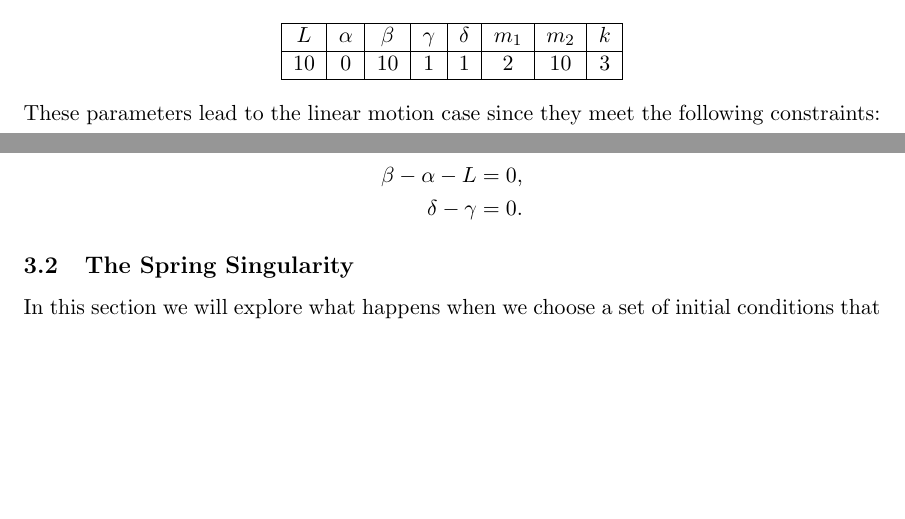
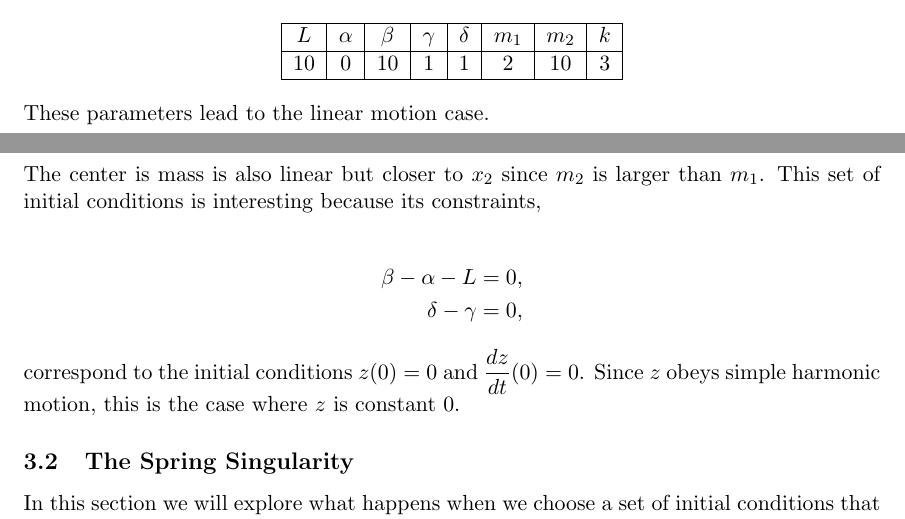
Before and after one commit to AaronJGaut/scuttlebug, a LaTeX document (proj1.tex): two parts of pages 5 and 6 of 7, joined at a grey line, cut so that both start at the same text, the shorter picture padded with empty space. Compiled offline with pdfLaTeX.

Commit message:
added more to linear motion case

```diff
--- a/proj1.tex
+++ b/proj1.tex
@@ -180,13 +180,16 @@ $L$ & $\alpha$ & $\beta$ & $\gamma$ & $\delta$ & $m_1$ & $m_2$ & $k$ \\
 
 \end{center}
 
-These parameters lead to the linear motion case since they meet the following constraints:
+These parameters lead to the linear motion case.
+
+The center is mass is also linear but closer to $x_2$ since $m_2$ is larger than $m_1$. This set of initial conditions is interesting because its constraints,
 
 \begin{align*}
 \beta - \alpha - L &= 0,\\
-\delta - \gamma &= 0.
+\delta - \gamma &= 0,
 \end{align*}
 
+correspond to the initial conditions $z(0)=0$ and $\dfrac{dz}{dt}(0) = 0$. Since $z$ obeys simple harmonic motion, this is the case where $z$ is constant 0.
 \subsection{The Spring Singularity}
 In this section we will explore what happens when we choose a set of initial conditions that maximizes the displacement of each individual mass.
 When this happens the two curves can be seen touching at a single point along the center of mass line.
```
